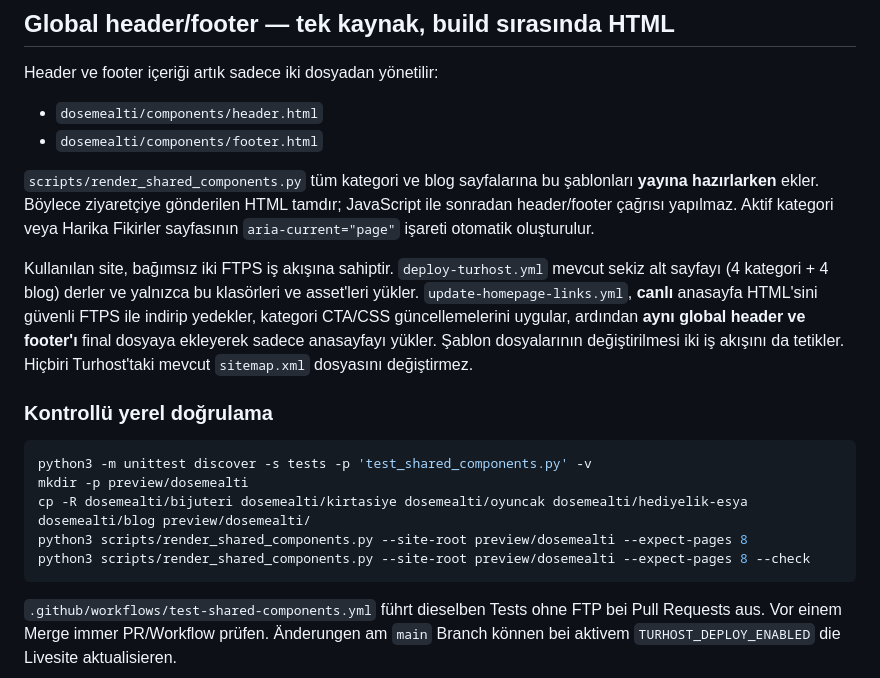
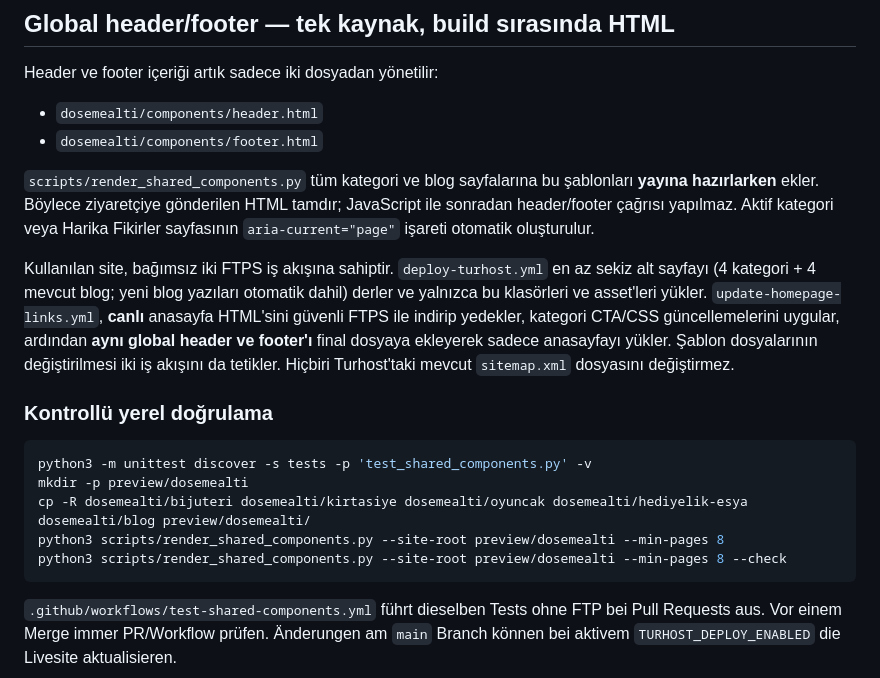
Before and after one commit to kemcap/harikaseylerdukkani, a Markdown page: dosemealti/README.md, the part around the change. GitHub-like rendering.

Commit message:
ci(shared): support automatically discovered future blog article pages

````diff
--- a/dosemealti/README.md
+++ b/dosemealti/README.md
@@ -60,7 +60,7 @@ Header ve footer içeriği artık sadece iki dosyadan yönetilir:
 
 `scripts/render_shared_components.py` tüm kategori ve blog sayfalarına bu şablonları **yayına hazırlarken** ekler. Böylece ziyaretçiye gönderilen HTML tamdır; JavaScript ile sonradan header/footer çağrısı yapılmaz. Aktif kategori veya Harika Fikirler sayfasının `aria-current="page"` işareti otomatik oluşturulur.
 
-Kullanılan site, bağımsız iki FTPS iş akışına sahiptir. `deploy-turhost.yml` mevcut sekiz alt sayfayı (4 kategori + 4 blog) derler ve yalnızca bu klasörleri ve asset'leri yükler. `update-homepage-links.yml`, **canlı** anasayfa HTML'sini güvenli FTPS ile indirip yedekler, kategori CTA/CSS güncellemelerini uygular, ardından **aynı global header ve footer'ı** final dosyaya ekleyerek sadece anasayfayı yükler. Şablon dosyalarının değiştirilmesi iki iş akışını da tetikler. Hiçbiri Turhost'taki mevcut `sitemap.xml` dosyasını değiştirmez.
+Kullanılan site, bağımsız iki FTPS iş akışına sahiptir. `deploy-turhost.yml` en az sekiz alt sayfayı (4 kategori + 4 mevcut blog; yeni blog yazıları otomatik dahil) derler ve yalnızca bu klasörleri ve asset'leri yükler. `update-homepage-links.yml`, **canlı** anasayfa HTML'sini güvenli FTPS ile indirip yedekler, kategori CTA/CSS güncellemelerini uygular, ardından **aynı global header ve footer'ı** final dosyaya ekleyerek sadece anasayfayı yükler. Şablon dosyalarının değiştirilmesi iki iş akışını da tetikler. Hiçbiri Turhost'taki mevcut `sitemap.xml` dosyasını değiştirmez.
 
 ### Kontrollü yerel doğrulama
 
@@ -68,8 +68,8 @@ Kullanılan site, bağımsız iki FTPS iş akışına sahiptir. `deploy-turhost.
 python3 -m unittest discover -s tests -p 'test_shared_components.py' -v
 mkdir -p preview/dosemealti
 cp -R dosemealti/bijuteri dosemealti/kirtasiye dosemealti/oyuncak dosemealti/hediyelik-esya dosemealti/blog preview/dosemealti/
-python3 scripts/render_shared_components.py --site-root preview/dosemealti --expect-pages 8
-python3 scripts/render_shared_components.py --site-root preview/dosemealti --expect-pages 8 --check
+python3 scripts/render_shared_components.py --site-root preview/dosemealti --min-pages 8
+python3 scripts/render_shared_components.py --site-root preview/dosemealti --min-pages 8 --check
 ```
 
 `.github/workflows/test-shared-components.yml` führt dieselben Tests ohne FTP bei Pull Requests aus. Vor einem Merge immer PR/Workflow prüfen. Änderungen am `main` Branch können bei aktivem `TURHOST_DEPLOY_ENABLED` die Livesite aktualisieren.
````
